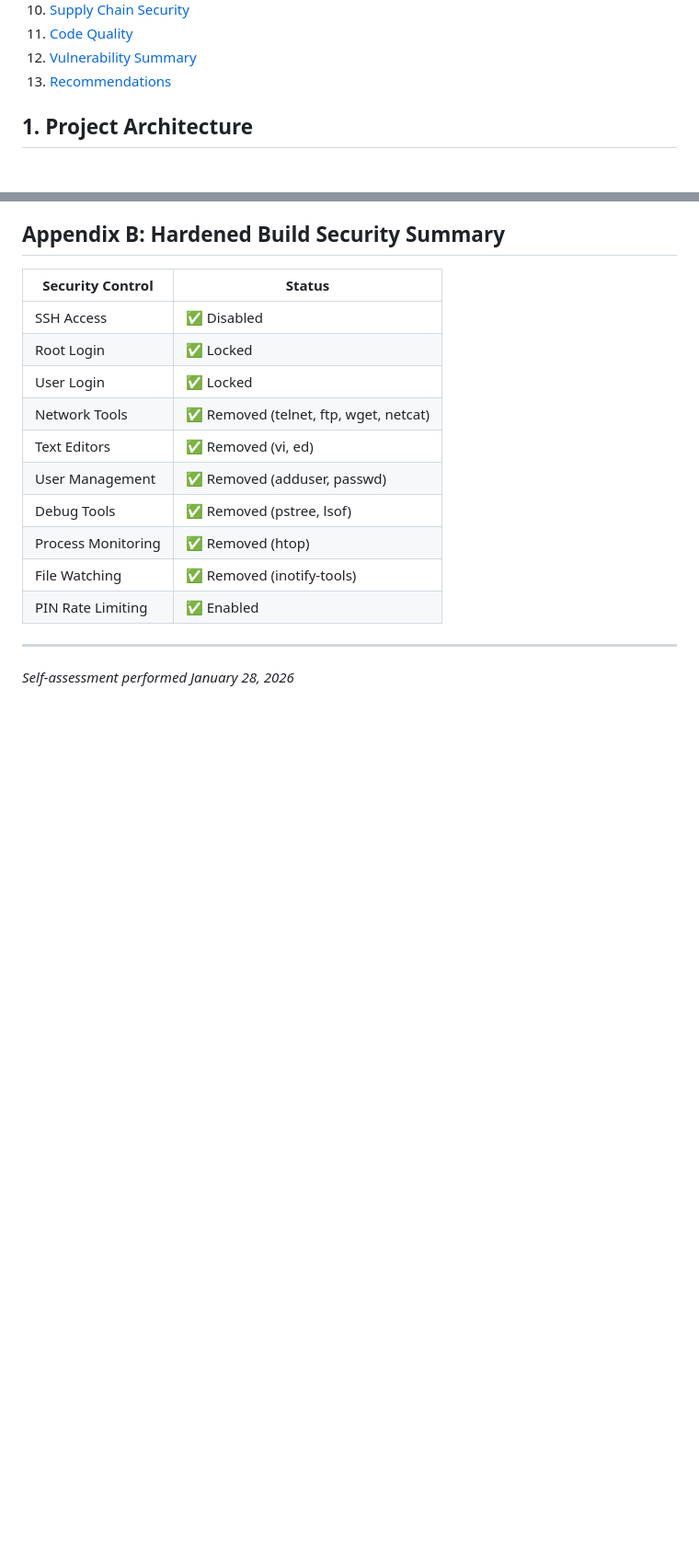
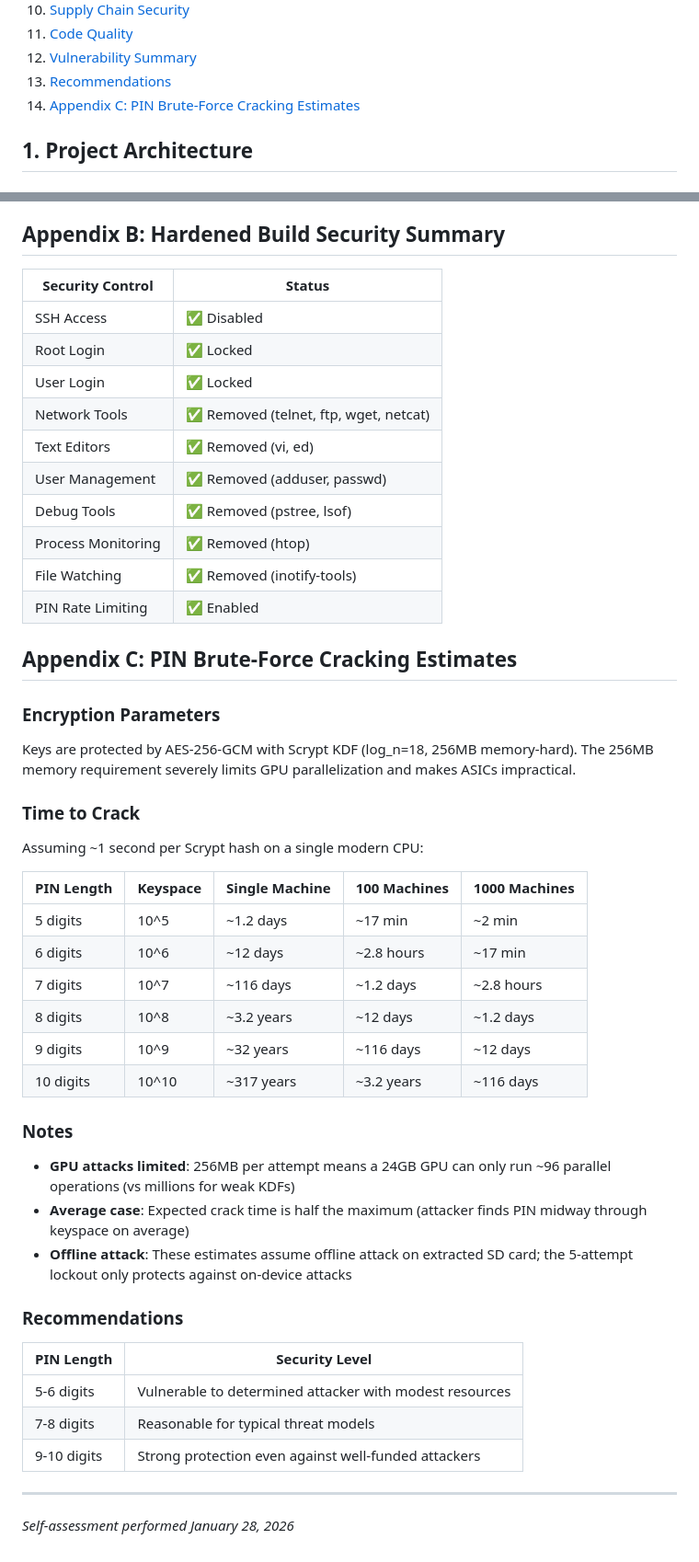
Before and after one commit to RichAyotte/russignol, a Markdown page: docs/SECURITY_AUDIT.md, 2 parts joined by grey strips. Shown at 92% size. Drawn GitHub-style; blank space fills up the shorter version.

Commit message:
docs(security): add PIN brute-force cracking estimates
Add Appendix C with time-to-crack estimates for various PIN lengths,
accounting for the 256MB memory-hard Scrypt KDF that limits GPU
parallelization.

```diff
--- a/docs/SECURITY_AUDIT.md
+++ b/docs/SECURITY_AUDIT.md
@@ -32,6 +32,7 @@ This security assessment analyzes the Russignol project (hardened build), a hard
 11. [Code Quality](#11-code-quality)
 12. [Vulnerability Summary](#12-vulnerability-summary)
 13. [Recommendations](#13-recommendations)
+14. [Appendix C: PIN Brute-Force Cracking Estimates](#appendix-c-pin-brute-force-cracking-estimates)
 
 ## 1. Project Architecture
 
@@ -385,6 +386,39 @@ The following security measures are in place:
 | File Watching | ✅ Removed (inotify-tools) |
 | PIN Rate Limiting | ✅ Enabled |
 
+## Appendix C: PIN Brute-Force Cracking Estimates
+
+### Encryption Parameters
+
+Keys are protected by AES-256-GCM with Scrypt KDF (log_n=18, 256MB memory-hard). The 256MB memory requirement severely limits GPU parallelization and makes ASICs impractical.
+
+### Time to Crack
+
+Assuming ~1 second per Scrypt hash on a single modern CPU:
+
+| PIN Length | Keyspace | Single Machine | 100 Machines | 1000 Machines |
+|------------|----------|----------------|--------------|---------------|
+| 5 digits | 10^5 | ~1.2 days | ~17 min | ~2 min |
+| 6 digits | 10^6 | ~12 days | ~2.8 hours | ~17 min |
+| 7 digits | 10^7 | ~116 days | ~1.2 days | ~2.8 hours |
+| 8 digits | 10^8 | ~3.2 years | ~12 days | ~1.2 days |
+| 9 digits | 10^9 | ~32 years | ~116 days | ~12 days |
+| 10 digits | 10^10 | ~317 years | ~3.2 years | ~116 days |
+
+### Notes
+
+- **GPU attacks limited**: 256MB per attempt means a 24GB GPU can only run ~96 parallel operations (vs millions for weak KDFs)
+- **Average case**: Expected crack time is half the maximum (attacker finds PIN midway through keyspace on average)
+- **Offline attack**: These estimates assume offline attack on extracted SD card; the 5-attempt lockout only protects against on-device attacks
+
+### Recommendations
+
+| PIN Length | Security Level |
+|------------|----------------|
+| 5-6 digits | Vulnerable to determined attacker with modest resources |
+| 7-8 digits | Reasonable for typical threat models |
+| 9-10 digits | Strong protection even against well-funded attackers |
+
 ---
 
 *Self-assessment performed January 28, 2026*
```
